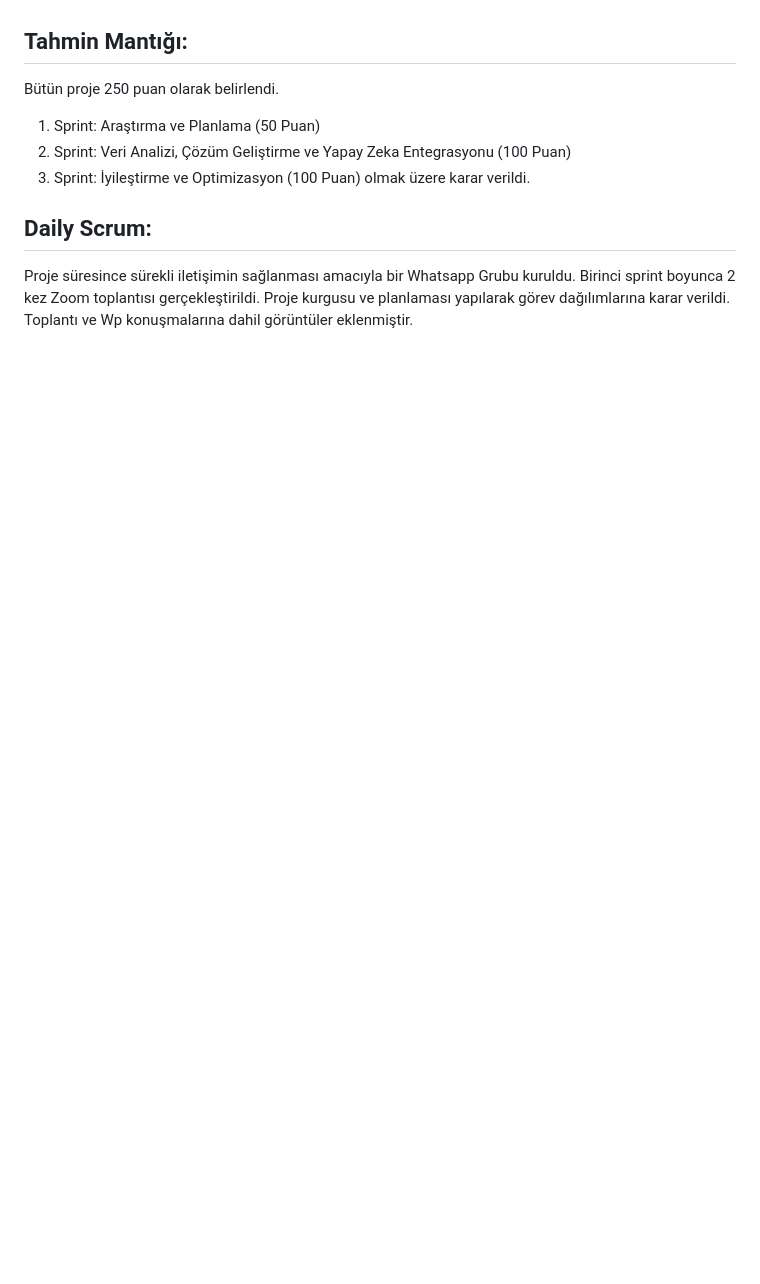
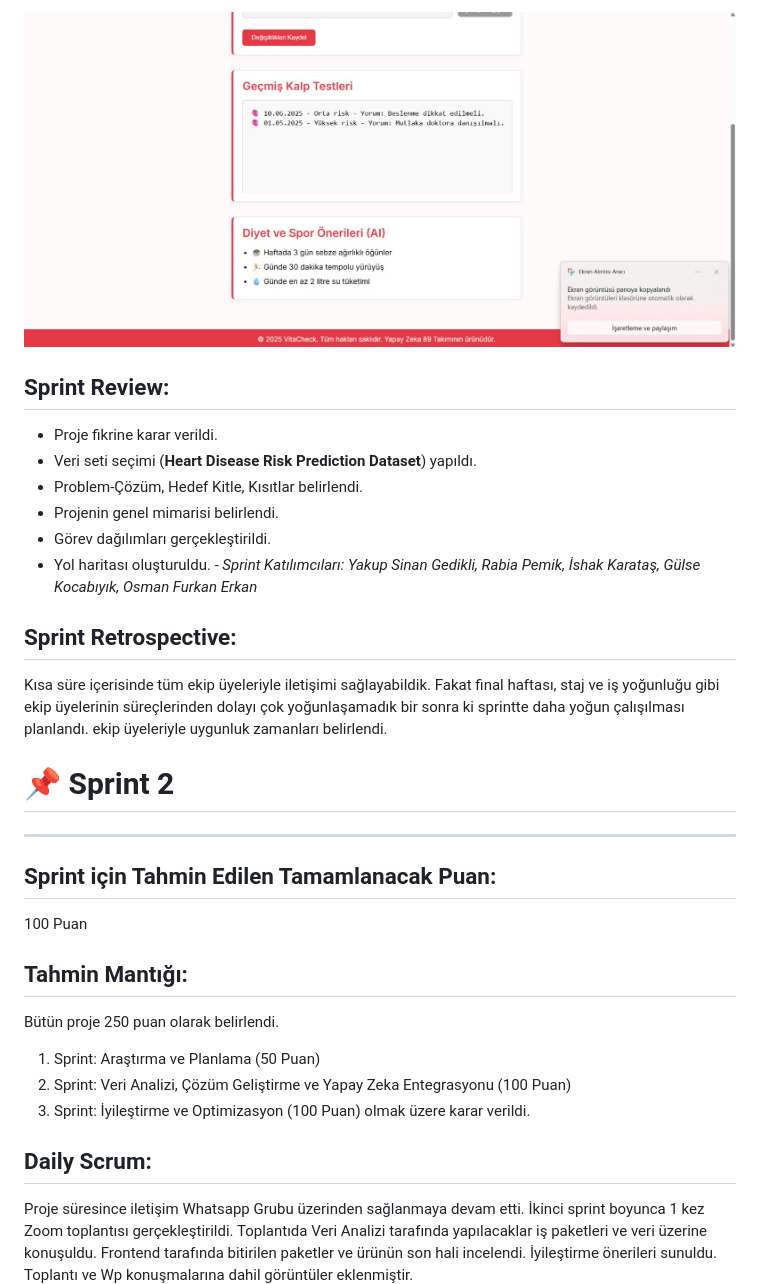
Before and after one commit to rabiapemik/AI_Grup89, a Markdown page: README.md, the part around the change printed below. Drawn GitHub-style; blank space fills up the shorter version.

```diff
--- a/README.md
+++ b/README.md
@@ -39,3 +67,21 @@ Bu projeyle, bireylerin kendi kalp sağlıkları konusunda daha bilinçli ve pro
+![Açıklama](sprint1/vitacheck3.jpeg)
+
+## Sprint Review:
+- Proje fikrine karar verildi.
+- Veri seti seçimi (**Heart Disease Risk Prediction Dataset**) yapıldı.
+- Problem-Çözüm, Hedef Kitle, Kısıtlar belirlendi.
+- Projenin genel mimarisi belirlendi.
+- Görev dağılımları gerçekleştirildi.
+- Yol haritası oluşturuldu.
+*- Sprint Katılımcıları: Yakup Sinan Gedikli, Rabia Pemik, İshak Karataş, Gülse Kocabıyık, Osman Furkan Erkan*
+
+## Sprint Retrospective:
+Kısa süre içerisinde tüm ekip üyeleriyle iletişimi sağlayabildik. Fakat final haftası, staj ve iş yoğunluğu gibi ekip üyelerinin süreçlerinden dolayı çok yoğunlaşamadık bir sonra ki sprintte daha yoğun çalışılması planlandı. ekip üyeleriyle uygunluk zamanları belirlendi.
+
+# 📌 Sprint 2
+----------------------------------------------------
+## Sprint için Tahmin Edilen Tamamlanacak Puan:
+100 Puan
 
 ## Tahmin Mantığı:
 Bütün proje 250 puan olarak belirlendi.
@@ -44,7 +90,7 @@ Bütün proje 250 puan olarak belirlendi.
 3. Sprint: İyileştirme ve Optimizasyon (100 Puan) olmak üzere karar verildi.
 
 ## Daily Scrum:
-Proje süresince sürekli iletişimin sağlanması amacıyla bir Whatsapp Grubu kuruldu. Birinci sprint boyunca 2 kez Zoom toplantısı gerçekleştirildi. Proje kurgusu ve planlaması yapılarak görev dağılımlarına karar verildi. Toplantı ve Wp konuşmalarına dahil görüntüler eklenmiştir.
+Proje süresince iletişim Whatsapp Grubu üzerinden sağlanmaya devam etti. İkinci sprint boyunca 1 kez Zoom toplantısı gerçekleştirildi. Toplantıda Veri Analizi tarafında yapılacaklar iş paketleri ve veri üzerine konuşuldu. Frontend tarafında bitirilen paketler ve ürünün son hali incelendi. İyileştirme önerileri sunuldu. Toplantı ve Wp konuşmalarına dahil görüntüler eklenmiştir.
 ![Açıklama](sprint1/toplanti.jpeg)
 
 ![Açıklama](sprint1/toplanti1.jpeg)
```
Also changed, not shown: other parts of README.md (+31 -3 lines).
